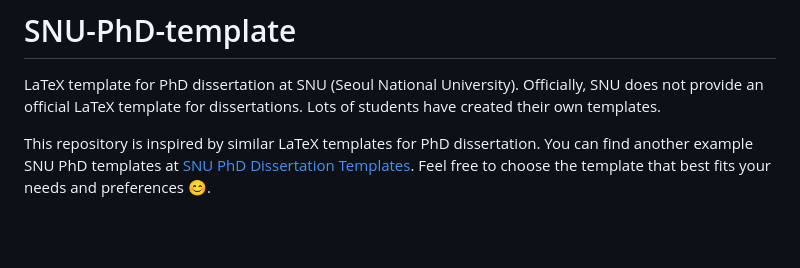
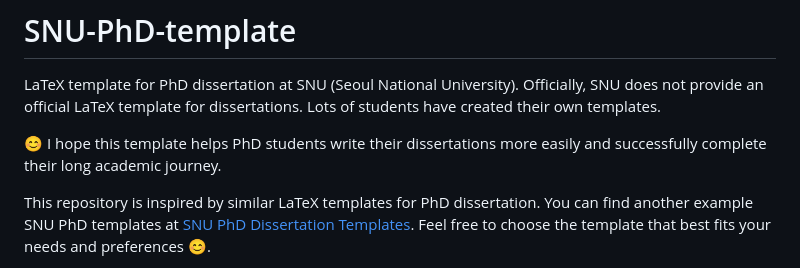
Before and after one commit to inwoo-park/SNU-PhD-template, a Markdown page: README.md, the part around the change. GitHub-like rendering; blank space fills up the shorter version.

Commit message:
update README.md document.

```diff
--- a/README.md
+++ b/README.md
@@ -1,6 +1,8 @@
 # SNU-PhD-template
 
 LaTeX template for PhD dissertation at SNU (Seoul National University). Officially, SNU does not provide an official LaTeX template for dissertations. Lots of students have created their own templates.
+
+:blush: I hope this template helps PhD students write their dissertations more easily and successfully complete their long academic journey.
 
 This repository is inspired by similar LaTeX templates for PhD dissertation. You can find another example SNU PhD templates at [SNU PhD Dissertation Templates](https://github.com/snu-phd-templates). Feel free to choose the template that best fits your needs and preferences :blush:.
 
```
